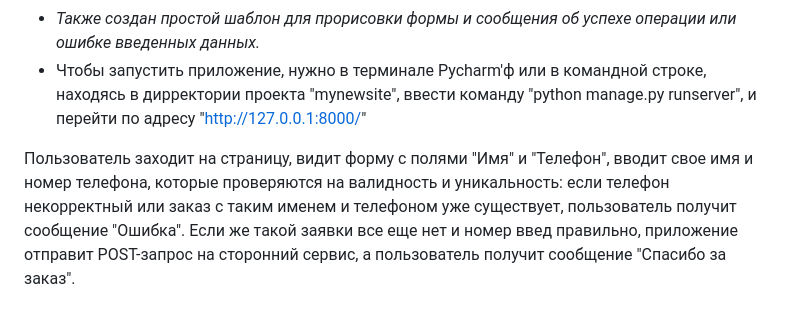
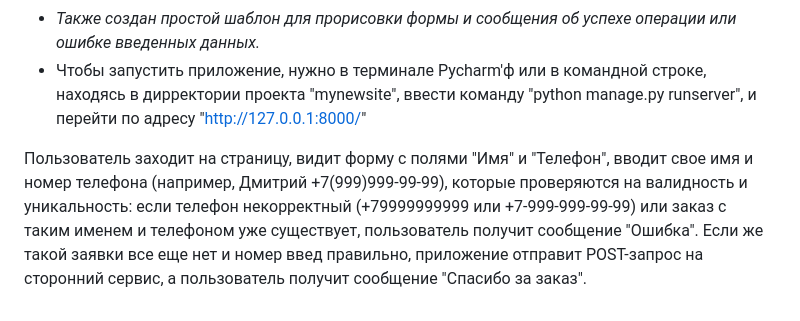
Before and after one commit to vitushasha/test_task_Zebe, a Markdown page: README.md, the part around the change. Rendered like a GitHub page.

```diff
--- a/README.md
+++ b/README.md
@@ -15,4 +15,4 @@
 - _Также создан простой шаблон для прорисовки формы и сообщения об успехе операции или ошибке введенных данных._
 - Чтобы запустить приложение, нужно в терминале Pycharm'ф или в командной строке, находясь в дирректории проекта "mynewsite", ввести команду "python manage.py runserver", и перейти по адресу "http://127.0.0.1:8000/"
 
-Пользователь заходит на страницу, видит форму с полями "Имя" и "Телефон", вводит свое имя и номер телефона, которые проверяются на валидность и уникальность: если телефон некорректный или заказ с таким именем и телефоном уже существует, пользователь получит сообщение "Ошибка". Если же такой заявки все еще нет и номер введ правильно, приложение отправит POST-запрос на сторонний сервис, а пользователь получит сообщение "Спасибо за заказ".
+Пользователь заходит на страницу, видит форму с полями "Имя" и "Телефон", вводит свое имя и номер телефона (например, Дмитрий +7(999)999-99-99), которые проверяются на валидность и уникальность: если телефон некорректный (+79999999999 или +7-999-999-99-99) или заказ с таким именем и телефоном уже существует, пользователь получит сообщение "Ошибка". Если же такой заявки все еще нет и номер введ правильно, приложение отправит POST-запрос на сторонний сервис, а пользователь получит сообщение "Спасибо за заказ".
```
